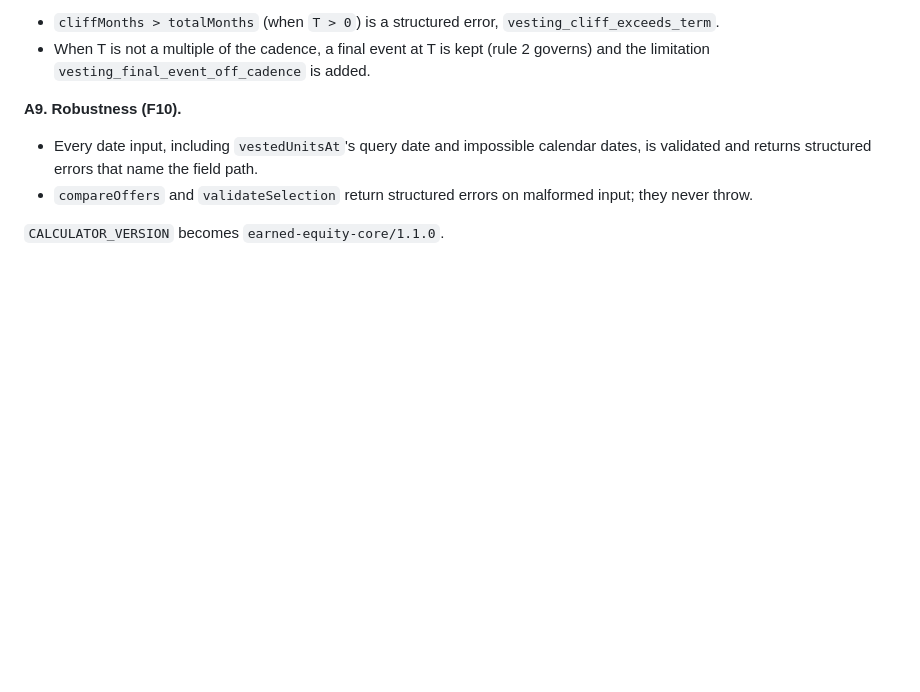
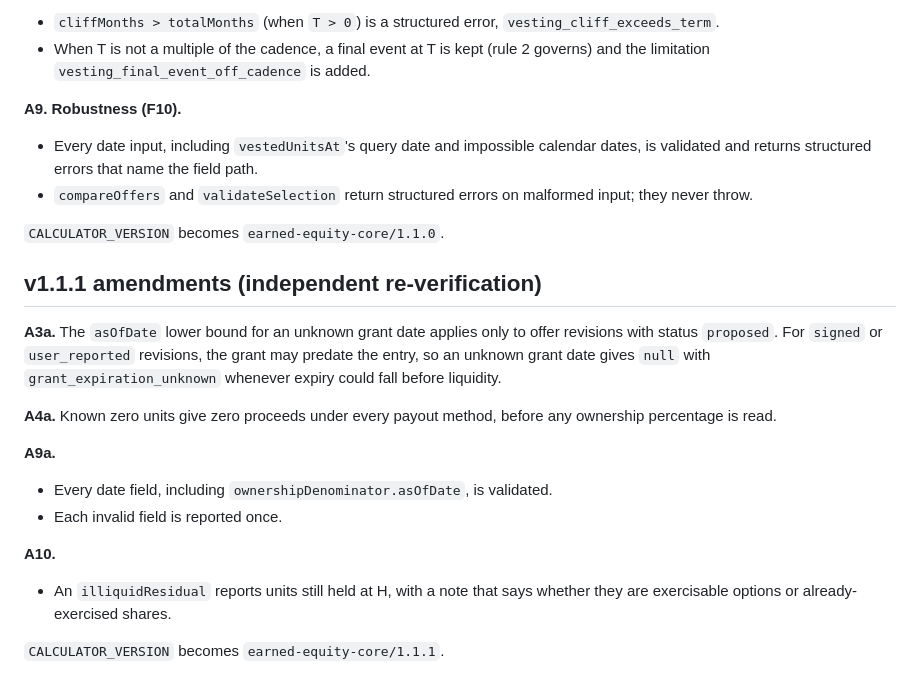
Before and after one commit to ckoglmeier/radar, a Markdown page: packages/earned-equity-core/CONTRACT.md, the part around the change. Rendered like a GitHub page; blank space fills up the shorter version.

Commit message:
Amend Earned Equity calculator contract after re-verification
Co-Authored-By: Claude Opus 5.5 <noreply@anthropic.com>

```diff
--- a/packages/earned-equity-core/CONTRACT.md
+++ b/packages/earned-equity-core/CONTRACT.md
@@ -272,3 +272,18 @@ Each amendment below answers a finding (F1–F10) from the independent review.
 - `compareOffers` and `validateSelection` return structured errors on malformed input; they never throw.
 
 `CALCULATOR_VERSION` becomes `earned-equity-core/1.1.0`.
+
+## v1.1.1 amendments (independent re-verification)
+
+**A3a.** The `asOfDate` lower bound for an unknown grant date applies only to offer revisions with status `proposed`. For `signed` or `user_reported` revisions, the grant may predate the entry, so an unknown grant date gives `null` with `grant_expiration_unknown` whenever expiry could fall before liquidity.
+
+**A4a.** Known zero units give zero proceeds under every payout method, before any ownership percentage is read.
+
+**A9a.**
+- Every date field, including `ownershipDenominator.asOfDate`, is validated.
+- Each invalid field is reported once.
+
+**A10.**
+- An `illiquidResidual` reports units still held at H, with a note that says whether they are exercisable options or already-exercised shares.
+
+`CALCULATOR_VERSION` becomes `earned-equity-core/1.1.1`.
```
